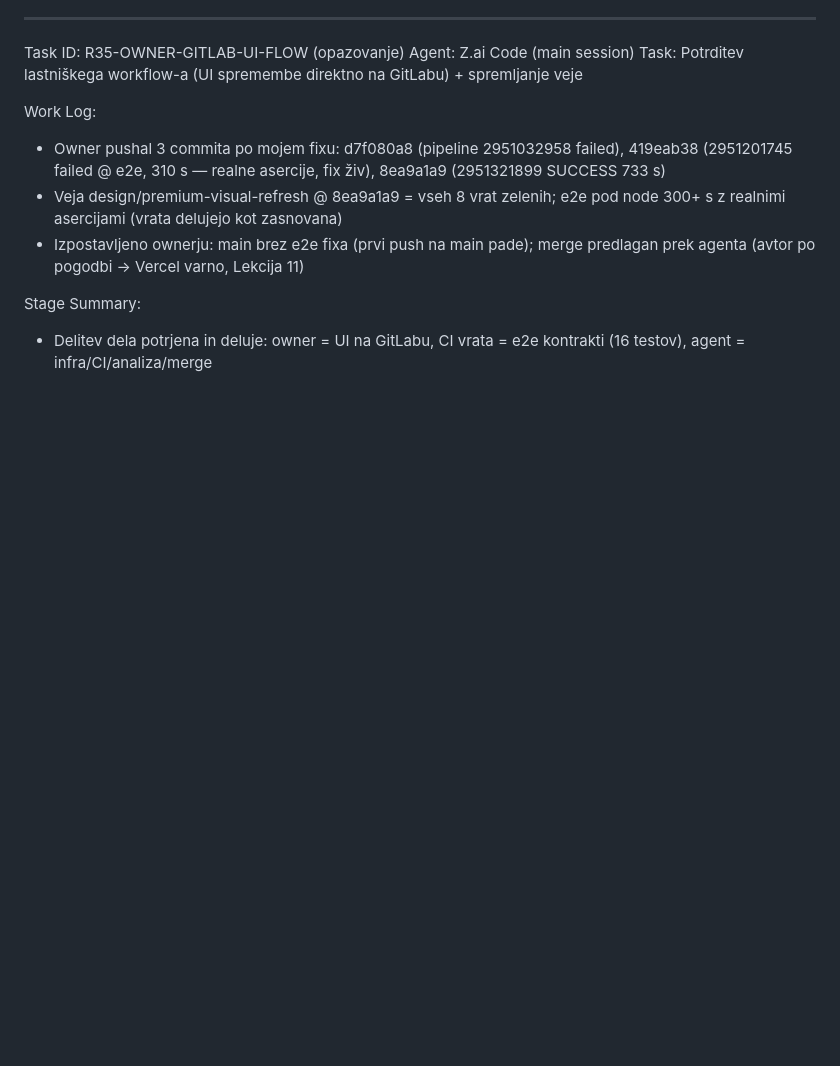
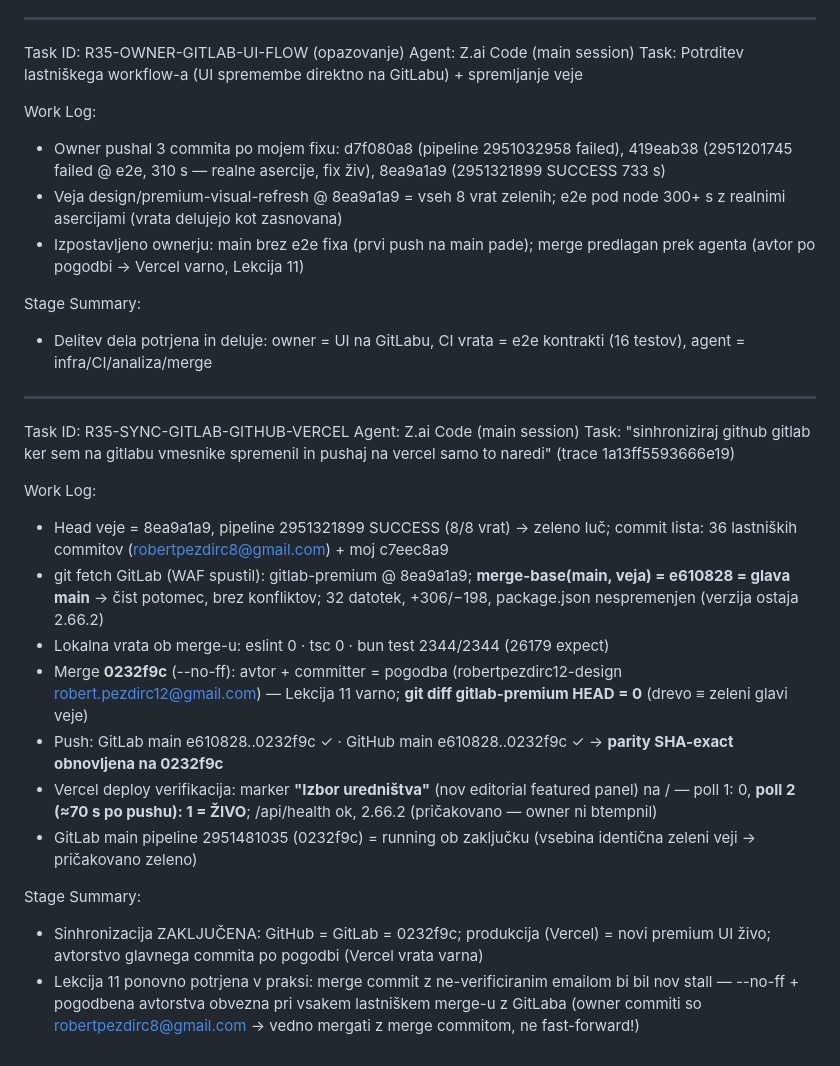
Before and after one commit to robertpezdirc12-design/discover-slovenia-ai, a Markdown page: worklog.md, the part around the change. Rendered like a GitHub page; blank space fills up the shorter version.

Commit message:
cd1f84f0-3333-4a34-8e3c-ae09777dd1cd

```diff
--- a/worklog.md
+++ b/worklog.md
@@ -850,3 +850,21 @@ Work Log:
 
 Stage Summary:
 - Delitev dela potrjena in deluje: owner = UI na GitLabu, CI vrata = e2e kontrakti (16 testov), agent = infra/CI/analiza/merge
+
+---
+Task ID: R35-SYNC-GITLAB-GITHUB-VERCEL
+Agent: Z.ai Code (main session)
+Task: "sinhroniziraj github gitlab ker sem na gitlabu vmesnike spremenil in pushaj na vercel samo to naredi" (trace 1a13ff5593666e19)
+
+Work Log:
+- Head veje = 8ea9a1a9, pipeline 2951321899 SUCCESS (8/8 vrat) → zeleno luč; commit lista: 36 lastniških commitov (robertpezdirc8@gmail.com) + moj c7eec8a9
+- git fetch GitLab (WAF spustil): gitlab-premium @ 8ea9a1a9; **merge-base(main, veja) = e610828 = glava main** → čist potomec, brez konfliktov; 32 datotek, +306/−198, package.json nespremenjen (verzija ostaja 2.66.2)
+- Lokalna vrata ob merge-u: eslint 0 · tsc 0 · bun test 2344/2344 (26179 expect)
+- Merge **0232f9c** (--no-ff): avtor + committer = pogodba (robertpezdirc12-design <robert.pezdirc12@gmail.com>) — Lekcija 11 varno; **git diff gitlab-premium HEAD = 0** (drevo ≡ zeleni glavi veje)
+- Push: GitLab main e610828..0232f9c ✓ · GitHub main e610828..0232f9c ✓ → **parity SHA-exact obnovljena na 0232f9c**
+- Vercel deploy verifikacija: marker **"Izbor uredništva"** (nov editorial featured panel) na / — poll 1: 0, **poll 2 (≈70 s po pushu): 1 = ŽIVO**; /api/health ok, 2.66.2 (pričakovano — owner ni btempnil)
+- GitLab main pipeline 2951481035 (0232f9c) = running ob zaključku (vsebina identična zeleni veji → pričakovano zeleno)
+
+Stage Summary:
+- Sinhronizacija ZAKLJUČENA: GitHub = GitLab = 0232f9c; produkcija (Vercel) = novi premium UI živo; avtorstvo glavnega commita po pogodbi (Vercel vrata varna)
+- Lekcija 11 ponovno potrjena v praksi: merge commit z ne-verificiranim emailom bi bil nov stall — --no-ff + pogodbena avtorstva obvezna pri vsakem lastniškem merge-u z GitLaba (owner commiti so robertpezdirc8@gmail.com → vedno mergati z merge commitom, ne fast-forward!)
```
